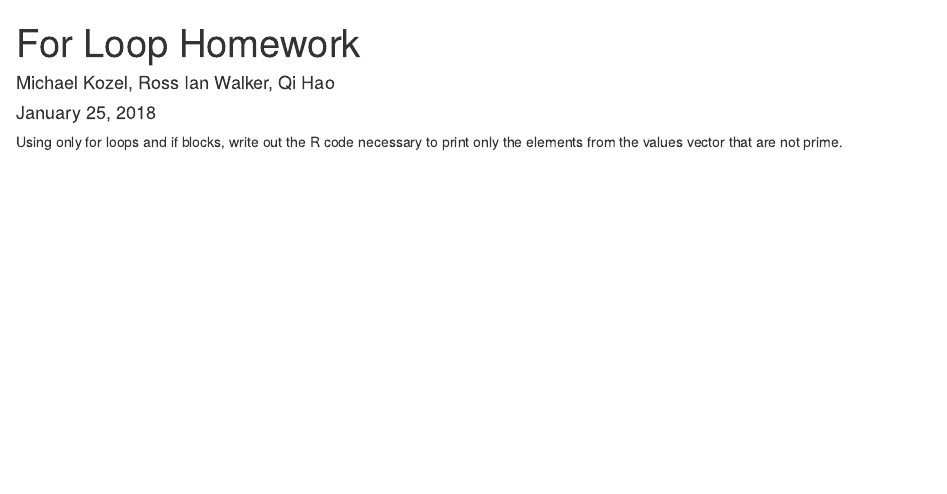
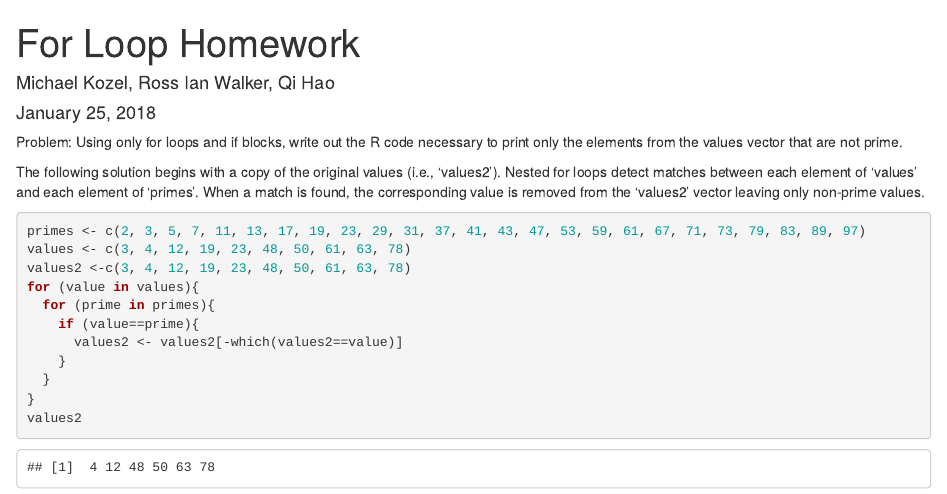
Before and after one commit to MikeKozelMSU/PLS-900-HKW, an R Markdown document (For Loop - HKW.Rmd): the page in a window 1100 px wide, from its top. Rendered offline with R 4.5, knitr and Pandoc, with nearby package versions.

Commit message:
Added Qi's solution and comments

````diff
--- a/For Loop - HKW.Rmd
+++ b/For Loop - HKW.Rmd
@@ -5,8 +5,19 @@ date: "January 25, 2018"
 output: html_document
 ---
 
-Using only for loops and if blocks, write out the R code necessary to print only the elements from the values vector that are not prime.
+Problem: Using only for loops and if blocks, write out the R code necessary to print only the elements from the values vector that are not prime.
 
+The following solution begins with a copy of the original values (i.e., 'values2'). Nested for loops detect matches between each element of 'values' and each element of 'primes'. When a match is found, the corresponding value is removed from the 'values2' vector leaving only non-prime values.
 ```{r}
-
+primes <- c(2, 3, 5, 7, 11, 13, 17, 19, 23, 29, 31, 37, 41, 43, 47, 53, 59, 61, 67, 71, 73, 79, 83, 89, 97)
+values <- c(3, 4, 12, 19, 23, 48, 50, 61, 63, 78)
+values2 <-c(3, 4, 12, 19, 23, 48, 50, 61, 63, 78)
+for (value in values){
+  for (prime in primes){
+    if (value==prime){
+      values2 <- values2[-which(values2==value)]
+    }
+  }
+}
+values2
 ```
````
